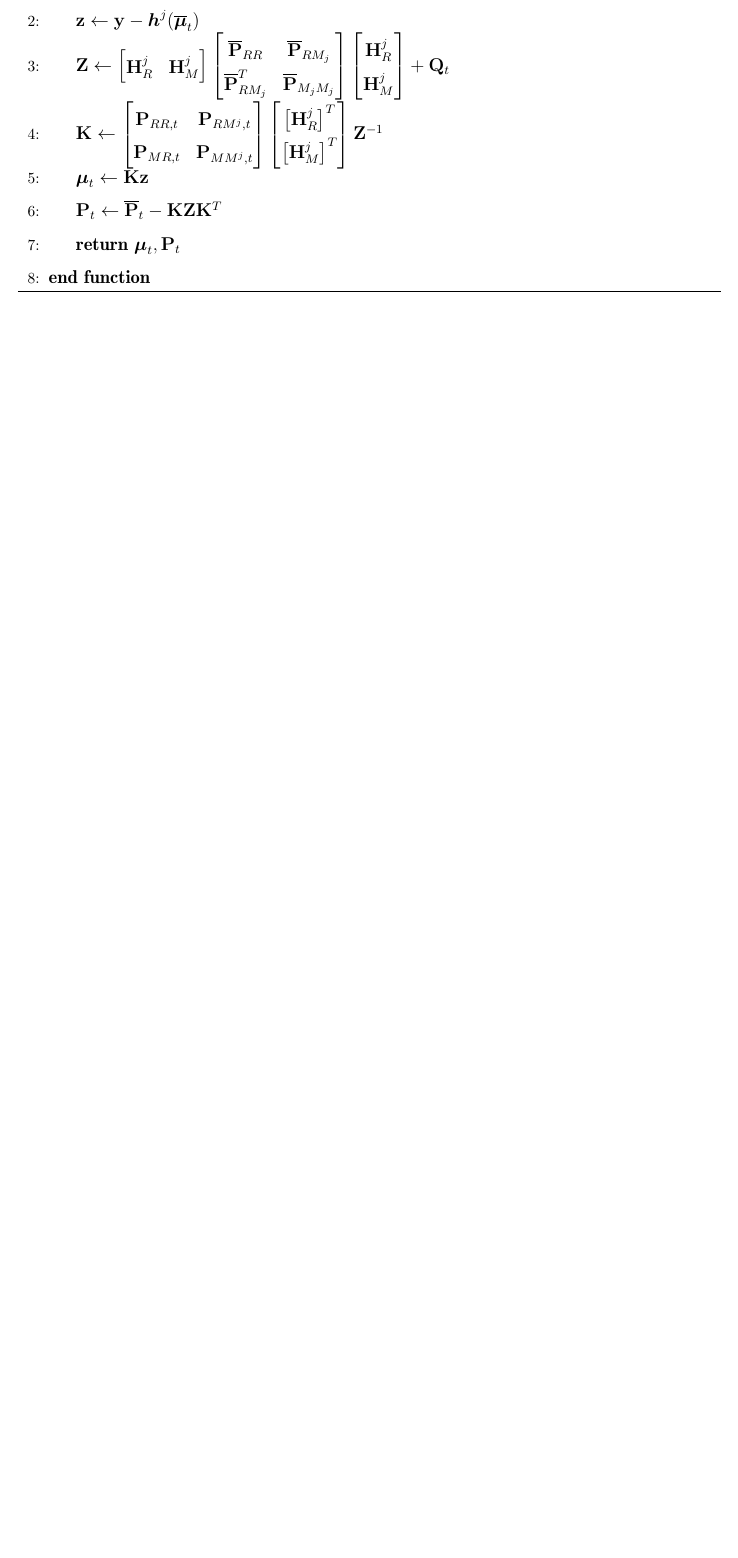
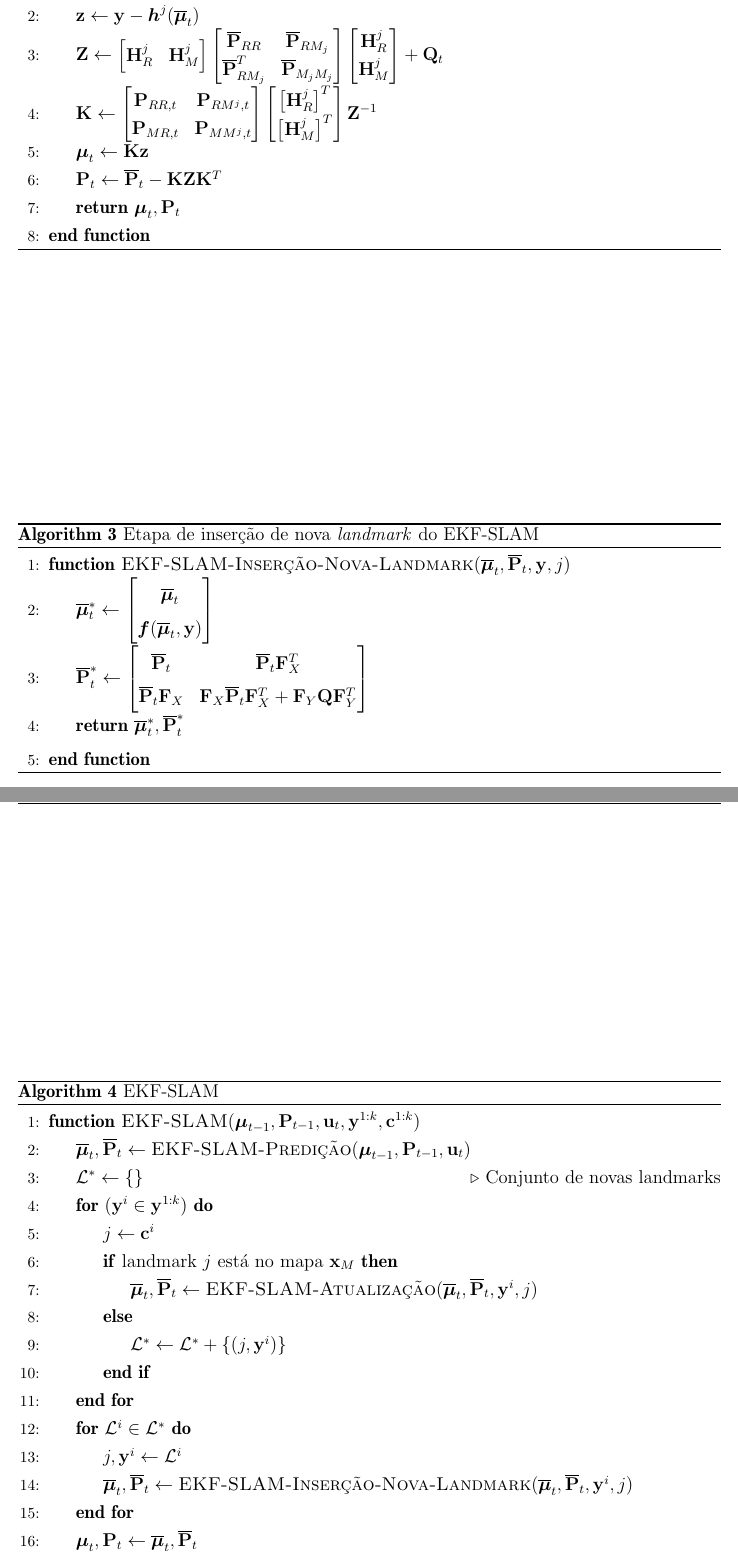
Before and after one commit to wvmcastro/dissertacao-mestrado, a LaTeX thesis (tese.tex, which reads Cap3/cap3.tex): part of page 33 of 38 before the commit and two parts of pages 33 and 34 of 39 after it, the two joined at a grey line, cut so that both start at the same text, the shorter picture padded with empty space. The pictures show the PDF file tese.pdf that the author committed with the source.

Commit message:
ekf slam pseudo code

```diff
--- a/Cap3/cap3.tex
+++ b/Cap3/cap3.tex
@@ -328,6 +328,51 @@ Vale notar que o jacobiano $\bvec{F}_X$ descrito na Equação \ref{eq:inverse-me
 \end{algorithmic}
 \end{algorithm}
 
+\begin{algorithm}
+  \setstretch{1.5}
+  \caption{Etapa de inserção de nova \textit{landmark} do EKF-SLAM}
+  \label{alg:ekf-slam-landmark-insertion}
+\begin{algorithmic}[1]
+  \Procedure{EKF-SLAM-Inserção-Nova-Landmark}{$\predmean{t}, \predcov{t}, \bvec{y}, j$}
+    \State $\predmean{t}^* \gets \begin{bmatrix}
+      \predmean{t} \\ \mb{f}(\predmean{t}, \bvec{y})
+    \end{bmatrix}$
+    \State $\predcov{t}^* \gets \begin{bmatrix}
+      \predcov{t} & \predcov{t} \bvec{F}_X^T\\
+       \predcov{t} \bvec{F}_X &  \bvec{F}_X \predcov{t} \bvec{F}_X^T
+       + \bvec{F}_Y \bvec{Q} \bvec{F}_Y^T
+    \end{bmatrix}$
+    \State \Return $\predmean{t}^*, \predcov{t}^*$
+  \EndProcedure
+\end{algorithmic}
+\end{algorithm}
+
+\begin{algorithm}[h]
+  \setstretch{1.25}
+  \caption{EKF-SLAM}
+  \label{alg:ekf-slam-full}
+\begin{algorithmic}[1]
+  \Procedure{EKF-SLAM}{$\mean{t-1}, \cov{t-1}, \bsubvec{u}{t}, \bvec{y}^{1:k}, \bvec{c}^{1:k}$}
+    \State $\predmean{t}, \predcov{t} \gets \textproc{EKF-SLAM-Predição}(\mean{t-1}, \cov{t-1}, \bsubvec{u}{t})$
+    \State $\mathcal{L}^{*} \gets \{\}$ \Comment{Conjunto de novas landmarks}
+    \For {$(\bvec{y}^i \in \bvec{y}^{1:k})$}
+      \State $j \gets \bvec{c}^i$
+      \If {landmark $j$ está no mapa $\bsubvec{x}{M}$}
+        \State $\predmean{t}, \predcov{t} \gets \textproc{EKF-SLAM-Atualização}(\predmean{t}, \predcov{t}, \bvec{y}^i, j)$
+      \Else
+        \State $\mathcal{L}^* \gets \mathcal{L}^* + \{(j, \bvec{y}^i)\}$
+      \EndIf
+    \EndFor
+    \For {$\mathcal{L}^i \in \mathcal{L}^*$}
+      \State $j, \bvec{y}^i \gets \mathcal{L}^i$
+      \State $\predmean{t}, \predcov{t} \gets \textproc{EKF-SLAM-Inserção-Nova-Landmark}(\predmean{t}, \predcov{t}, \bvec{y}^i, j)$
+    \EndFor
+    \State $\mean{t}, \cov{t} \gets \predmean{t}, \predcov{t}$
+    \State \Return $\mean{t}, \cov{t}$
+  \EndProcedure
+\end{algorithmic}
+\end{algorithm}
+
 \section{Filtro de Informação Extendido (EIF)}
 
 \section{SEIF-SLAM}
```
Also changed, not shown: tese.pdf, Cap3/cap3.tex (4 more changed lines).
